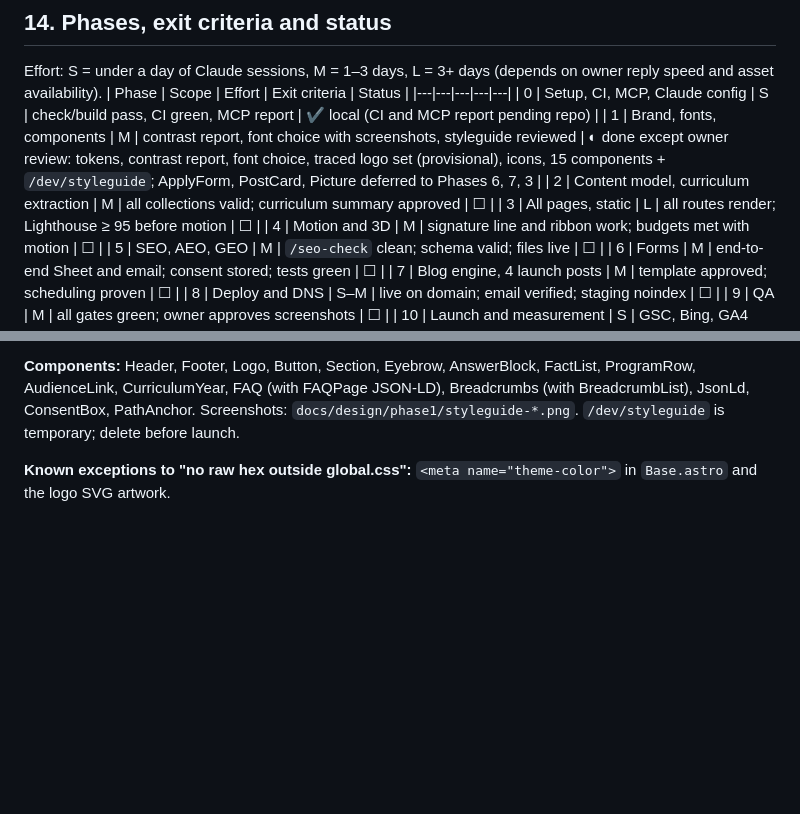
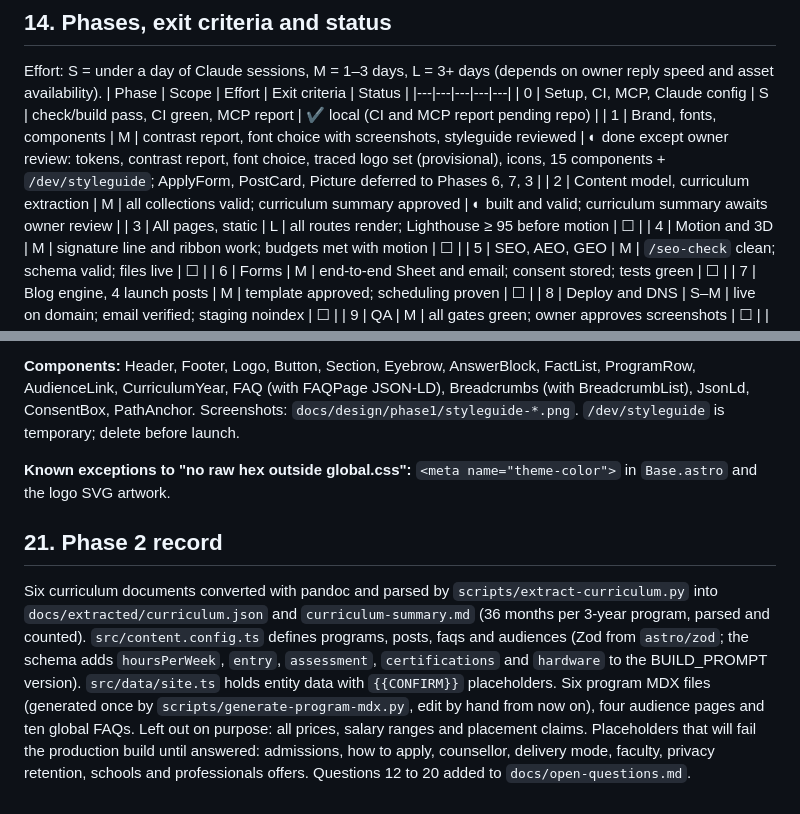
Before and after one commit to huss2003/NeuroNetwrks.com, a Markdown page: docs/PLAN.md, 2 parts joined by grey strips. Drawn GitHub-style; blank space fills up the shorter version.

Commit message:
docs: record Phase 2 status

```diff
--- a/docs/PLAN.md
+++ b/docs/PLAN.md
@@ -109,7 +109,7 @@ Effort: S = under a day of Claude sessions, M = 1–3 days, L = 3+ days (depends
 |---|---|---|---|---|
 | 0 | Setup, CI, MCP, Claude config | S | check/build pass, CI green, MCP report | ✔ local (CI and MCP report pending repo) |
 | 1 | Brand, fonts, components | M | contrast report, font choice with screenshots, styleguide reviewed | ◐ done except owner review: tokens, contrast report, font choice, traced logo set (provisional), icons, 15 components + `/dev/styleguide`; ApplyForm, PostCard, Picture deferred to Phases 6, 7, 3 |
-| 2 | Content model, curriculum extraction | M | all collections valid; curriculum summary approved | ☐ |
+| 2 | Content model, curriculum extraction | M | all collections valid; curriculum summary approved | ◐ built and valid; curriculum summary awaits owner review |
 | 3 | All pages, static | L | all routes render; Lighthouse ≥ 95 before motion | ☐ |
 | 4 | Motion and 3D | M | signature line and ribbon work; budgets met with motion | ☐ |
 | 5 | SEO, AEO, GEO | M | `/seo-check` clean; schema valid; files live | ☐ |
@@ -184,3 +184,7 @@ Node 24.20.0 · npm 11.19.0 · astro 7.3.8 · @astrojs/cloudflare 14.3.4 · @ast
 **Components:** Header, Footer, Logo, Button, Section, Eyebrow, AnswerBlock, FactList, ProgramRow, AudienceLink, CurriculumYear, FAQ (with FAQPage JSON-LD), Breadcrumbs (with BreadcrumbList), JsonLd, ConsentBox, PathAnchor. Screenshots: `docs/design/phase1/styleguide-*.png`. `/dev/styleguide` is temporary; delete before launch.
 
 **Known exceptions to "no raw hex outside global.css":** `<meta name="theme-color">` in `Base.astro` and the logo SVG artwork.
+
+## 21. Phase 2 record
+
+Six curriculum documents converted with pandoc and parsed by `scripts/extract-curriculum.py` into `docs/extracted/curriculum.json` and `curriculum-summary.md` (36 months per 3-year program, parsed and counted). `src/content.config.ts` defines programs, posts, faqs and audiences (Zod from `astro/zod`; the schema adds `hoursPerWeek`, `entry`, `assessment`, `certifications` and `hardware` to the BUILD_PROMPT version). `src/data/site.ts` holds entity data with `{{CONFIRM}}` placeholders. Six program MDX files (generated once by `scripts/generate-program-mdx.py`, edit by hand from now on), four audience pages and ten global FAQs. Left out on purpose: all prices, salary ranges and placement claims. Placeholders that will fail the production build until answered: admissions, how to apply, counsellor, delivery mode, faculty, privacy retention, schools and professionals offers. Questions 12 to 20 added to `docs/open-questions.md`.
```
